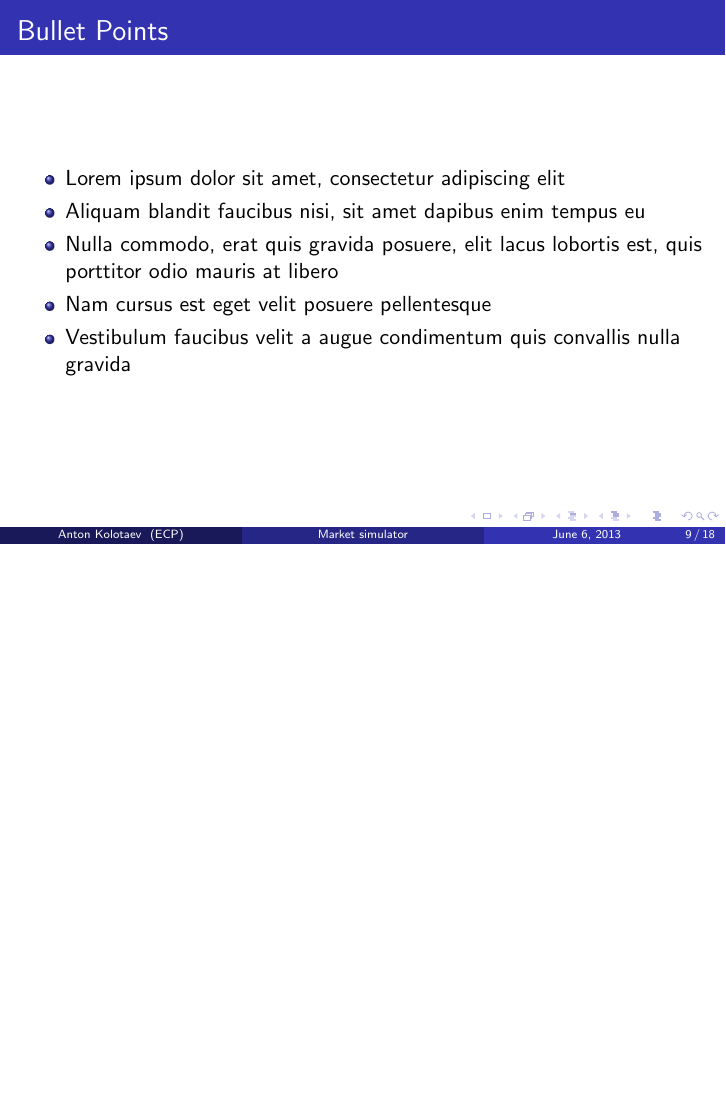
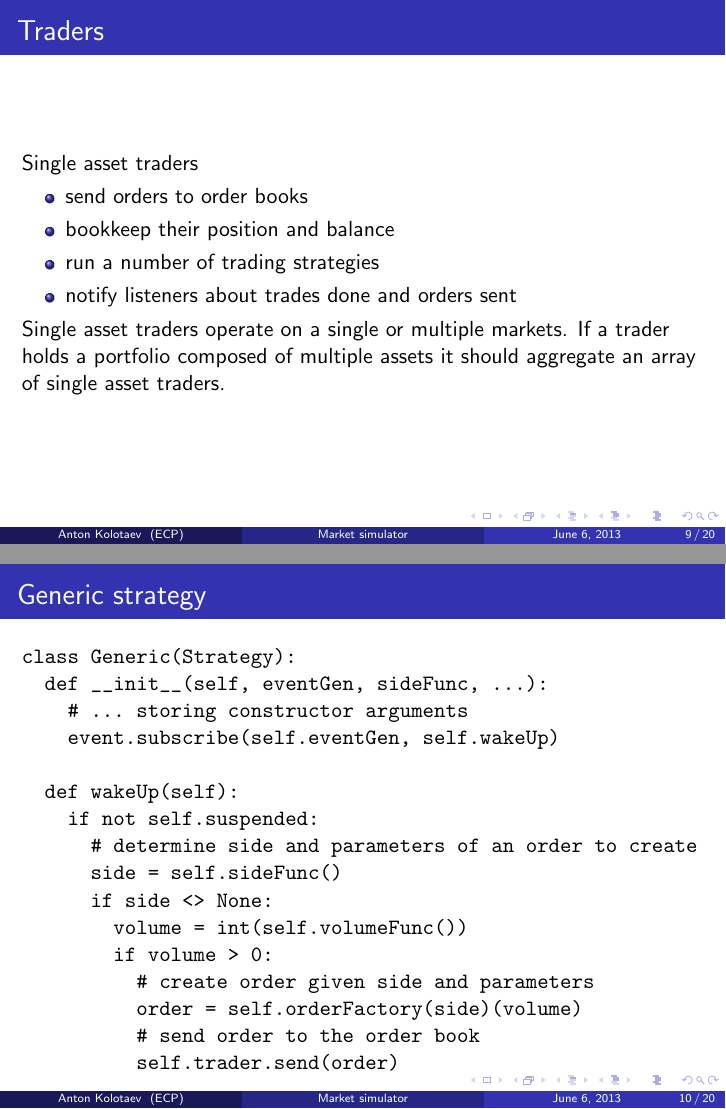
Before and after one commit to fiquant/marketsimulator, LaTeX slides (doc/talks/10_06_2013.tex): page 9 of 18 before the commit and pages 9 and 10 of 20 after it, the two joined at a grey line, the shorter picture padded with empty space. Compiled offline with pdfLaTeX.

```diff
--- a/doc/talks/10_06_2013.tex
+++ b/doc/talks/10_06_2013.tex
@@ -205,6 +205,45 @@
 \end{frame}
 
 %------------------------------------------------
+\subsection{Traders}
+\begin{frame}
+\frametitle{Traders}
+Single asset traders
+\begin{itemize}
+  \item send orders to order books
+  \item bookkeep their position and balance
+  \item run a number of trading strategies
+  \item notify listeners about trades done and orders sent
+\end{itemize}
+Single asset traders operate on a single or multiple markets.
+If a trader holds a portfolio composed of multiple assets it should aggregate an array of single asset traders.
+\end{frame}
+
+%------------------------------------------------
+\subsection{Strategies}
+\begin{frame}[fragile]
+\frametitle{Generic strategy}
+\begin{verbatim}
+class Generic(Strategy):
+  def __init__(self, eventGen, sideFunc, ...):
+    # ... storing constructor arguments
+    event.subscribe(self.eventGen, self.wakeUp)
+
+  def wakeUp(self):
+    if not self.suspended:
+      # determine side and parameters of an order to create
+      side = self.sideFunc()
+      if side <> None:
+        volume = int(self.volumeFunc())
+        if volume > 0:
+          # create order given side and parameters
+          order = self.orderFactory(side)(volume)
+          # send order to the order book
+          self.trader.send(order)
+\end{verbatim}
+\end{frame}
+
+%------------------------------------------------
 
 \begin{frame}
 \frametitle{Bullet Points}
```
Also changed, not shown: doc/talks/10_06_2013.pdf, 6 other files.
